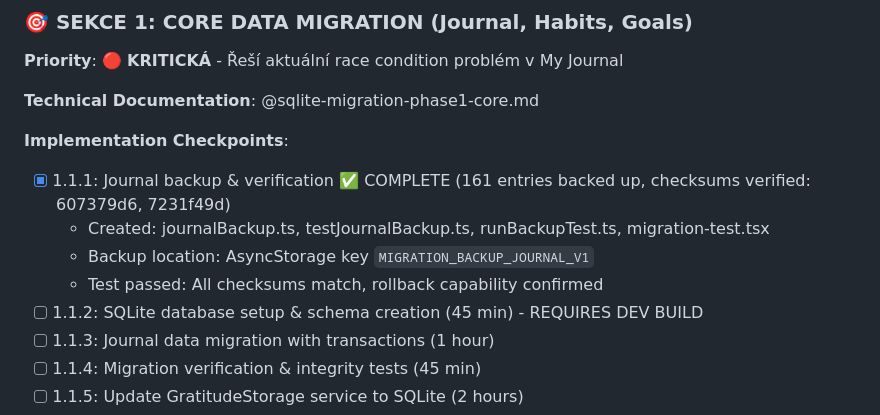
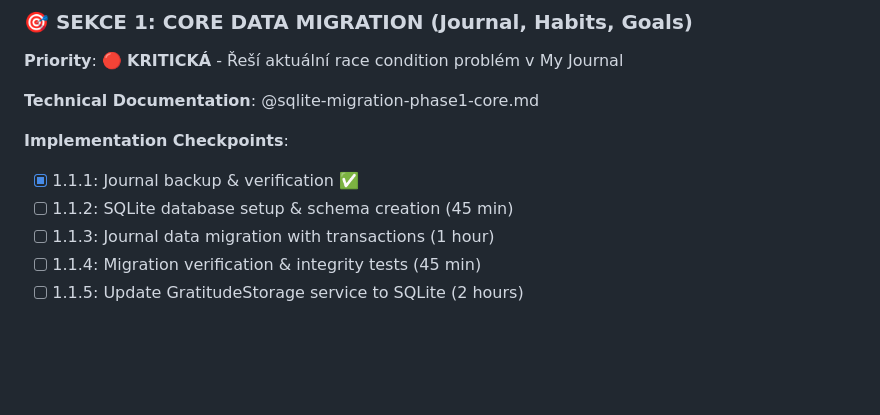
Before and after one commit to TQyronStudio/SelfRiseV2, a Markdown page: projectplan.md, the part around the change. Rendered like a GitHub page; blank space fills up the shorter version.

Commit message:
Simplify projectplan.md checkpoints (keep details in migration docs)

```diff
--- a/projectplan.md
+++ b/projectplan.md
@@ -242,11 +242,8 @@ SelfRise V2 is a React Native mobile application built with Expo and TypeScript,
 **Technical Documentation**: @sqlite-migration-phase1-core.md
 
 **Implementation Checkpoints**:
-- [x] 1.1.1: Journal backup & verification ✅ COMPLETE (161 entries backed up, checksums verified: 607379d6, 7231f49d)
-  - Created: journalBackup.ts, testJournalBackup.ts, runBackupTest.ts, migration-test.tsx
-  - Backup location: AsyncStorage key `MIGRATION_BACKUP_JOURNAL_V1`
-  - Test passed: All checksums match, rollback capability confirmed
-- [ ] 1.1.2: SQLite database setup & schema creation (45 min) - REQUIRES DEV BUILD
+- [x] 1.1.1: Journal backup & verification ✅
+- [ ] 1.1.2: SQLite database setup & schema creation (45 min)
 - [ ] 1.1.3: Journal data migration with transactions (1 hour)
 - [ ] 1.1.4: Migration verification & integrity tests (45 min)
 - [ ] 1.1.5: Update GratitudeStorage service to SQLite (2 hours)
```
